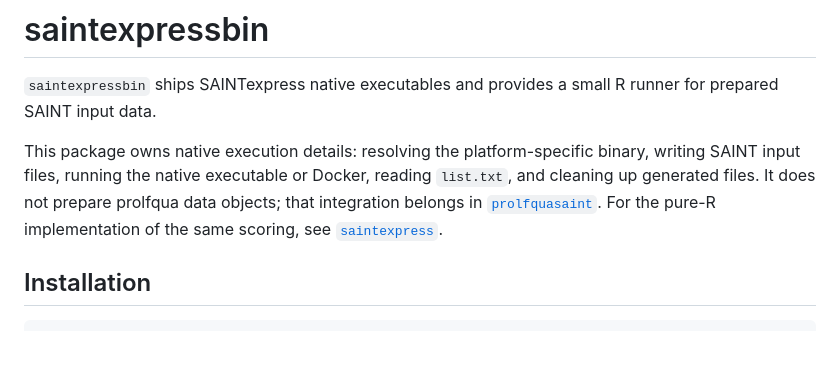
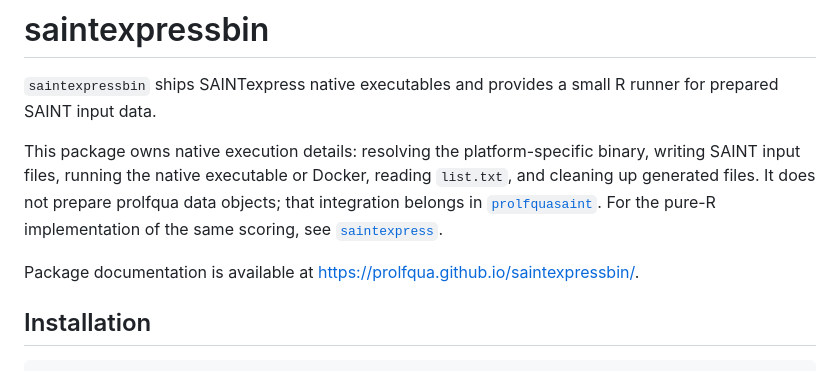
Before and after one commit to prolfqua/saintexpressbin, a Markdown page: README.md, the part around the change. Rendered like a GitHub page; blank space fills up the shorter version.

Commit message:
Link pkgdown site from README

```diff
--- a/README.md
+++ b/README.md
@@ -10,6 +10,9 @@ prolfqua data objects; that integration belongs in
 [`prolfquasaint`](https://github.com/prolfqua/prolfquasaint). For the pure-R
 implementation of the same scoring, see
 [`saintexpress`](https://github.com/prolfqua/saintexpress).
+
+Package documentation is available at
+<https://prolfqua.github.io/saintexpressbin/>.
 
 ## Installation
 
```
